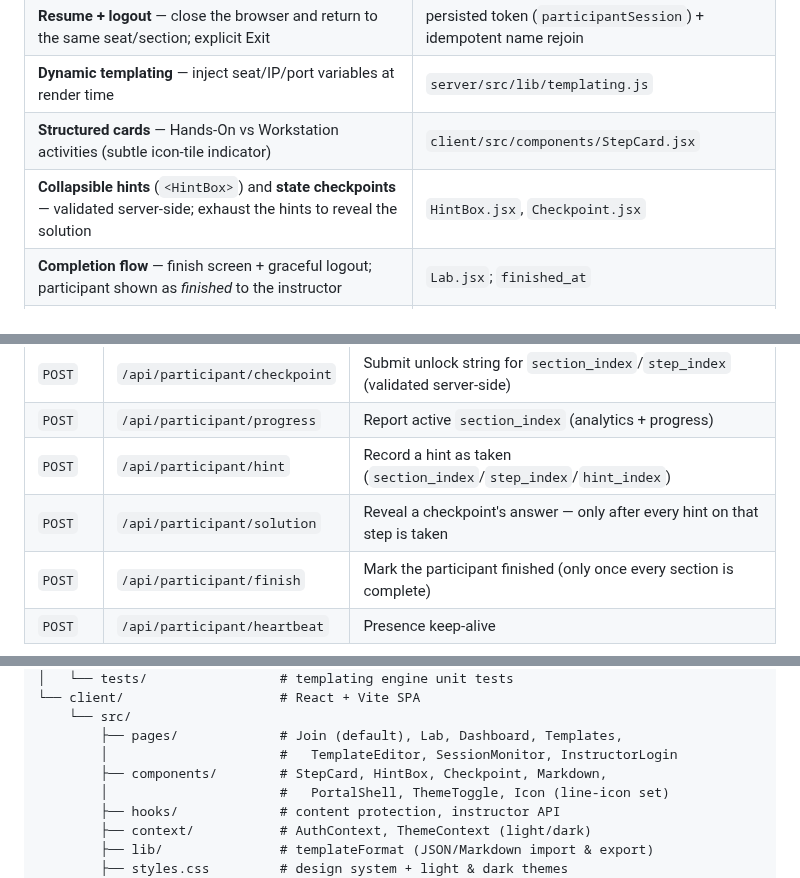
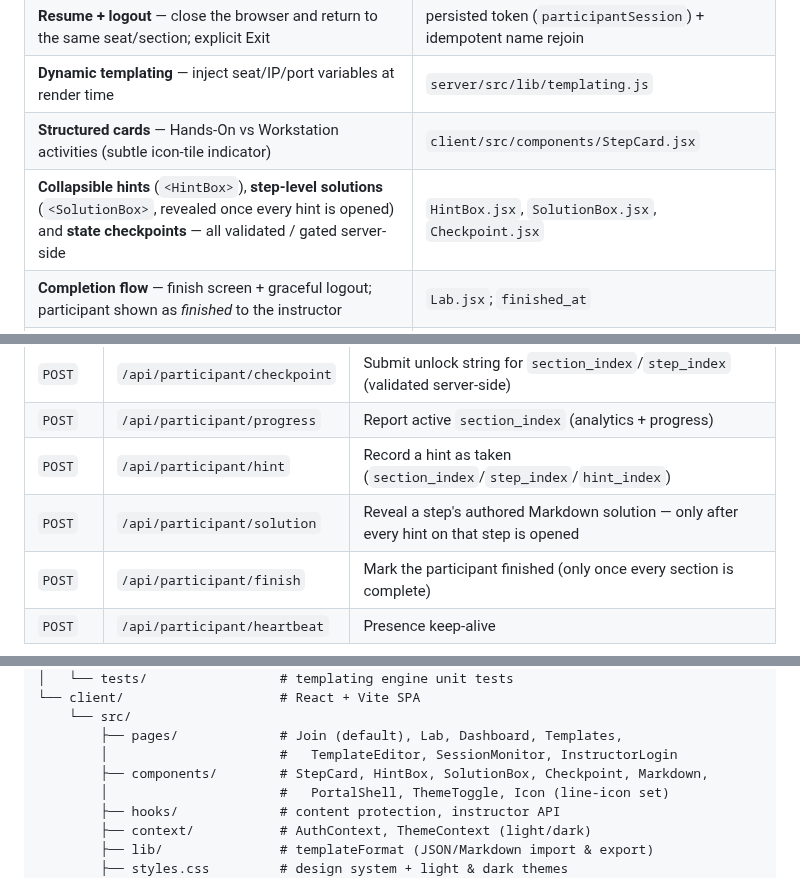
Before and after one commit to not-mehul/vLabs, a Markdown page: README.md, 3 parts joined by grey strips. Drawn GitHub-style.

```diff
--- a/README.md
+++ b/README.md
@@ -62,7 +62,7 @@ Participant registration (the default landing page) is in
 | **Resume + logout** — close the browser and return to the same seat/section; explicit Exit | persisted token (`participantSession`) + idempotent name rejoin |
 | **Dynamic templating** — inject seat/IP/port variables at render time | `server/src/lib/templating.js` |
 | **Structured cards** — Hands-On vs Workstation activities (subtle icon-tile indicator) | `client/src/components/StepCard.jsx` |
-| **Collapsible hints** (`<HintBox>`) and **state checkpoints** — validated server-side; exhaust the hints to reveal the solution | `HintBox.jsx`, `Checkpoint.jsx` |
+| **Collapsible hints** (`<HintBox>`), **step-level solutions** (`<SolutionBox>`, revealed once every hint is opened) and **state checkpoints** — all validated / gated server-side | `HintBox.jsx`, `SolutionBox.jsx`, `Checkpoint.jsx` |
 | **Completion flow** — finish screen + graceful logout; participant shown as *finished* to the instructor | `Lab.jsx`; `finished_at` |
 | **Instructor analytics & lifecycle** — time remaining, copy code, section distribution, hints taken, total time, plus **delete** and **export** (JSON/CSV) of completed sessions | `SessionMonitor.jsx`, `Dashboard.jsx` |
 | **Template authoring** — Content/Settings-tabbed editor with a live per-seat preview; Settings holds Variables, JSON/Markdown import & export, and an **immutable change-history audit log** (append-only via DB triggers) that shows *what changed* per version and supports **revert** | `TemplateEditor.jsx`, `templateFormat.js`; `template_audit` table with `snapshot` |
@@ -372,7 +374,7 @@ All responses are JSON. Instructor routes require `Authorization: Bearer
 | `POST` | `/api/participant/checkpoint` | Submit unlock string for `section_index`/`step_index` (validated server-side) |
 | `POST` | `/api/participant/progress` | Report active `section_index` (analytics + progress) |
 | `POST` | `/api/participant/hint` | Record a hint as taken (`section_index`/`step_index`/`hint_index`) |
-| `POST` | `/api/participant/solution` | Reveal a checkpoint's answer — only after every hint on that step is taken |
+| `POST` | `/api/participant/solution` | Reveal a step's authored Markdown solution — only after every hint on that step is opened |
 | `POST` | `/api/participant/finish` | Mark the participant finished (only once every section is complete) |
 | `POST` | `/api/participant/heartbeat` | Presence keep-alive |
 
@@ -445,7 +447,7 @@ vLabs/
     └── src/
         ├── pages/             # Join (default), Lab, Dashboard, Templates,
         │                      #   TemplateEditor, SessionMonitor, InstructorLogin
-        ├── components/        # StepCard, HintBox, Checkpoint, Markdown,
+        ├── components/        # StepCard, HintBox, SolutionBox, Checkpoint, Markdown,
         │                      #   PortalShell, ThemeToggle, Icon (line-icon set)
         ├── hooks/             # content protection, instructor API
         ├── context/           # AuthContext, ThemeContext (light/dark)
```
Also changed, not shown: other parts of README.md (+10 -8 lines), docs/screenshots/reveal-solution.png, docs/screenshots/template-editor.png, 11 other files.
